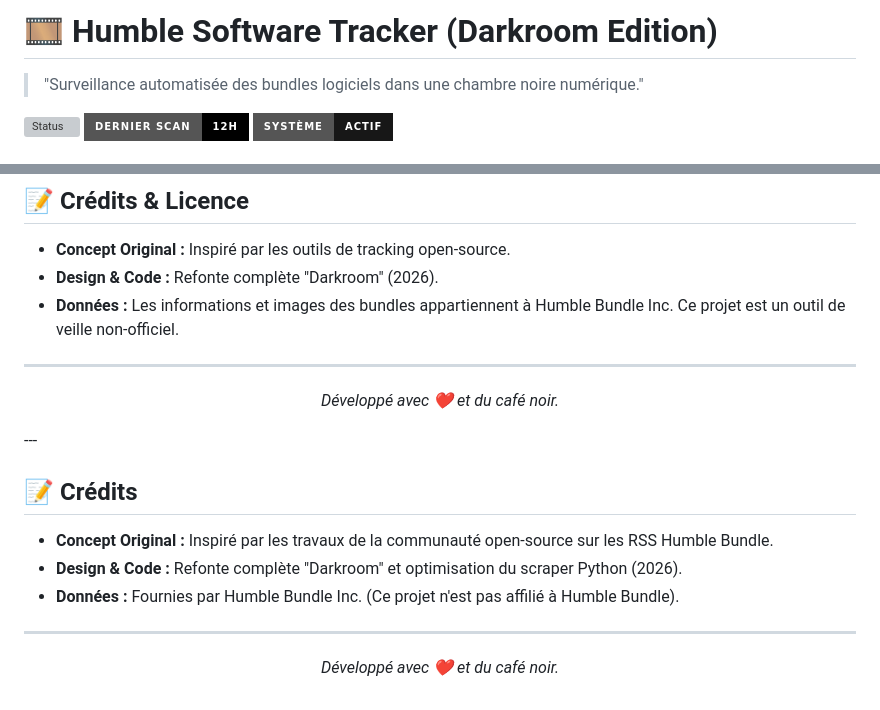
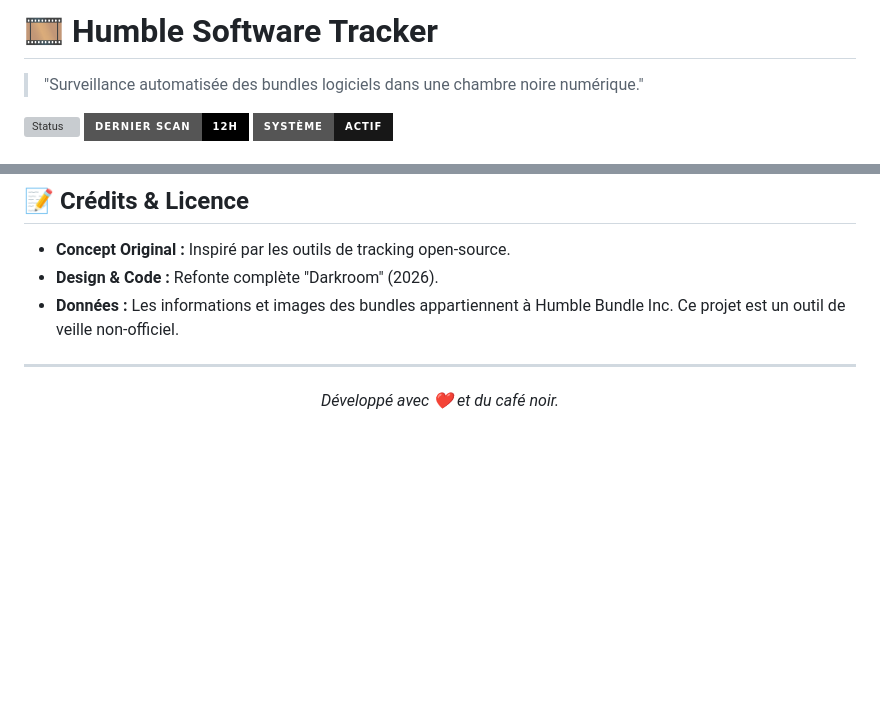
Before and after one commit to Bloodeyesx/Bloodeyesx.github.io, a Markdown page: README.md, 2 parts joined by grey strips. Rendered like a GitHub page; badges without logos; blank space fills up the shorter version; grey boxes are pictures that could not be loaded.

```diff
--- a/README.md
+++ b/README.md
@@ -1,4 +1,4 @@
-# 🎞️ Humble Software Tracker (Darkroom Edition)
+# 🎞️ Humble Software Tracker
 
 > "Surveillance automatisée des bundles logiciels dans une chambre noire numérique."
 
@@ -74,16 +74,3 @@ Si vous souhaitez créer votre propre instance de ce tracker :
 <div align="center">
   <p><i>Développé avec ❤️ et du café noir.</i></p>
 </div>
----
-
-## 📝 Crédits
-
-* **Concept Original :** Inspiré par les travaux de la communauté open-source sur les RSS Humble Bundle.
-* **Design & Code :** Refonte complète "Darkroom" et optimisation du scraper Python (2026).
-* **Données :** Fournies par Humble Bundle Inc. (Ce projet n'est pas affilié à Humble Bundle).
-
----
-
-<div align="center">
-  <p><i>Développé avec ❤️ et du café noir.</i></p>
-</div>
```
